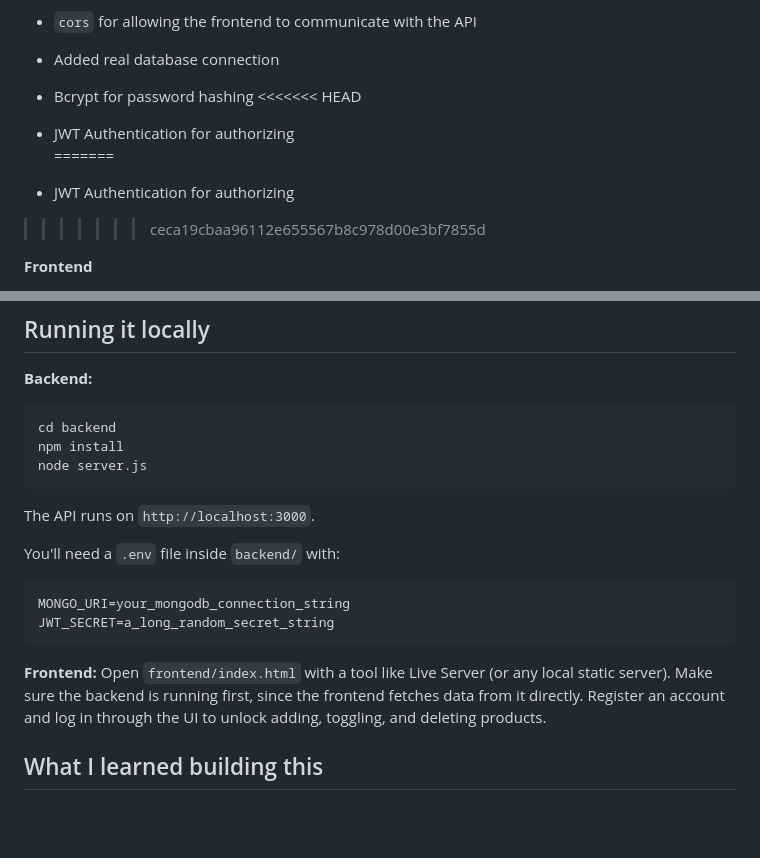
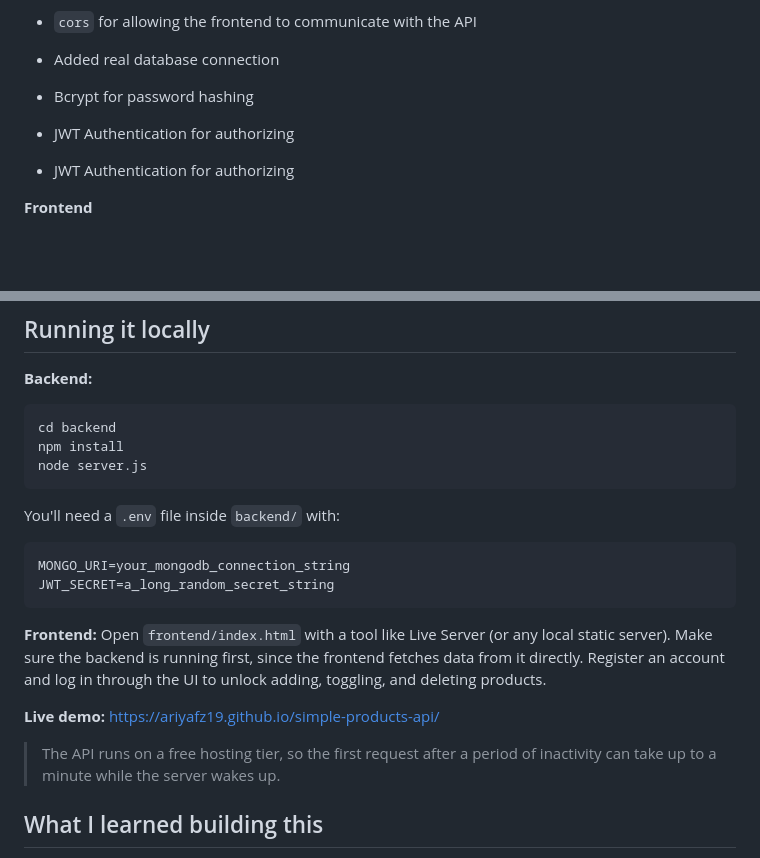
Before and after one commit to Ariyafz19/simple-products-api, a Markdown page: README.md, 2 parts joined by grey strips. GitHub-like rendering; blank space fills up the shorter version.

Commit message:
Add live demo link to README

````diff
--- a/README.md
+++ b/README.md
@@ -33,11 +33,9 @@ A full-stack product management app built as part of my self-taught journey into
 
 - Added real database connection
 - Bcrypt for password hashing
-<<<<<<< HEAD
 - JWT Authentication for authorizing
-=======
 - JWT Authentication for authorizing
->>>>>>> ceca19cbaa96112e655567b8c978d00e3bf7855d
+
 
 **Frontend**
 - Vanilla HTML, CSS, and JavaScript (no frameworks)
@@ -88,7 +86,6 @@ cd backend
 npm install
 node server.js
 ```
-The API runs on `http://localhost:3000`.
 
 You'll need a `.env` file inside `backend/` with:
 ```
@@ -99,6 +96,12 @@ JWT_SECRET=a_long_random_secret_string
 **Frontend:**
 Open `frontend/index.html` with a tool like Live Server (or any local static server). Make sure the backend is running first, since the frontend fetches data from it directly. Register an account and log in through the UI to unlock adding, toggling, and deleting products.
 
+**Live demo:** https://ariyafz19.github.io/simple-products-api/
+
+> The API runs on a free hosting tier, so the first request after a period of inactivity can take up to a minute while the server wakes up.
+
+
+
 ## What I learned building this
 
 This project is where I connected everything I'd learned separately — Express routing, middleware, MongoDB/Mongoose, async JavaScript, DOM manipulation, and authentication — into one working full-stack app. Along the way I debugged real issues on my own, including a CORS error, a MongoDB update bug that was silently wiping other fields, a stuck toggle button caused by comparing strings instead of booleans, a `.env` file not loading because of how Node resolves relative paths, and several JWT/middleware bugs (a `next()` called without `return`, a missing `try/catch` around `jwt.verify`, and a stale token caused by reading `localStorage` only once instead of on every request).
````
